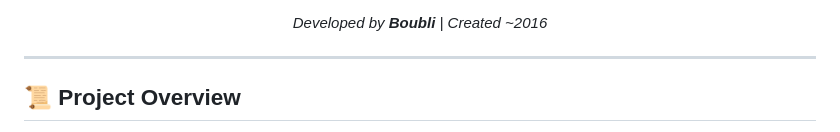
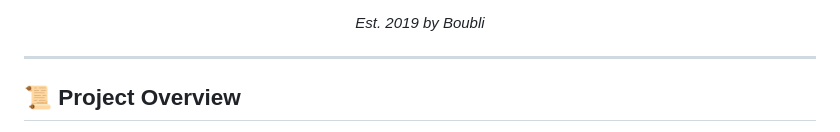
Before and after one commit to boubli/Wifi-Jammer-NodeMCU, a Markdown page: README.md, the part around one of its changes. GitHub-like rendering.

```diff
--- a/README.md
+++ b/README.md
@@ -11,6 +11,6 @@
   [![Maintenance](https://img.shields.io/badge/Maintained%3F-Yes-green.svg)]()
 
-  *Developed by **Boubli** | Created ~2016*
+  *Est. 2019 by Boubli*
 </div>
 
 ---
```
Also changed, not shown: other parts of README.md (+1 -1 lines).
